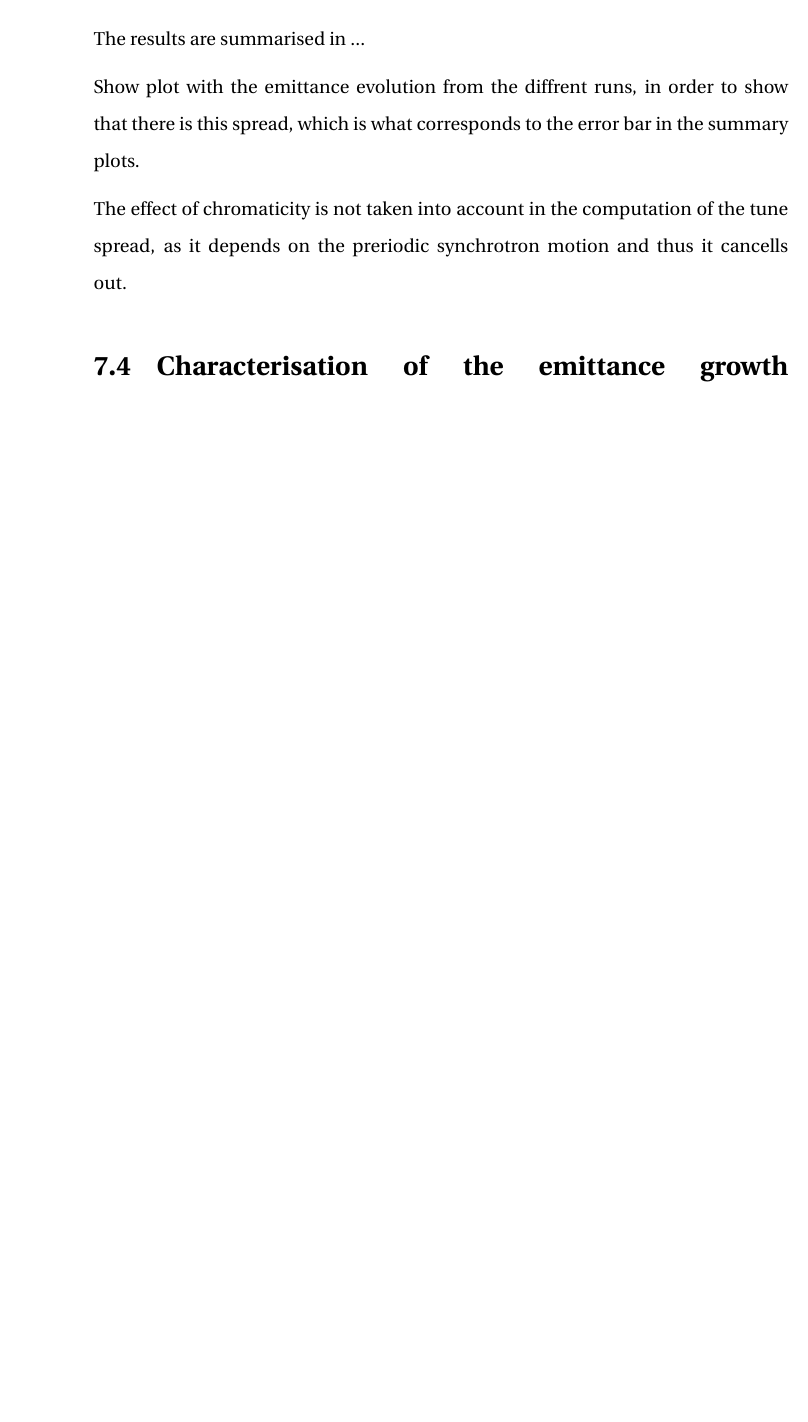
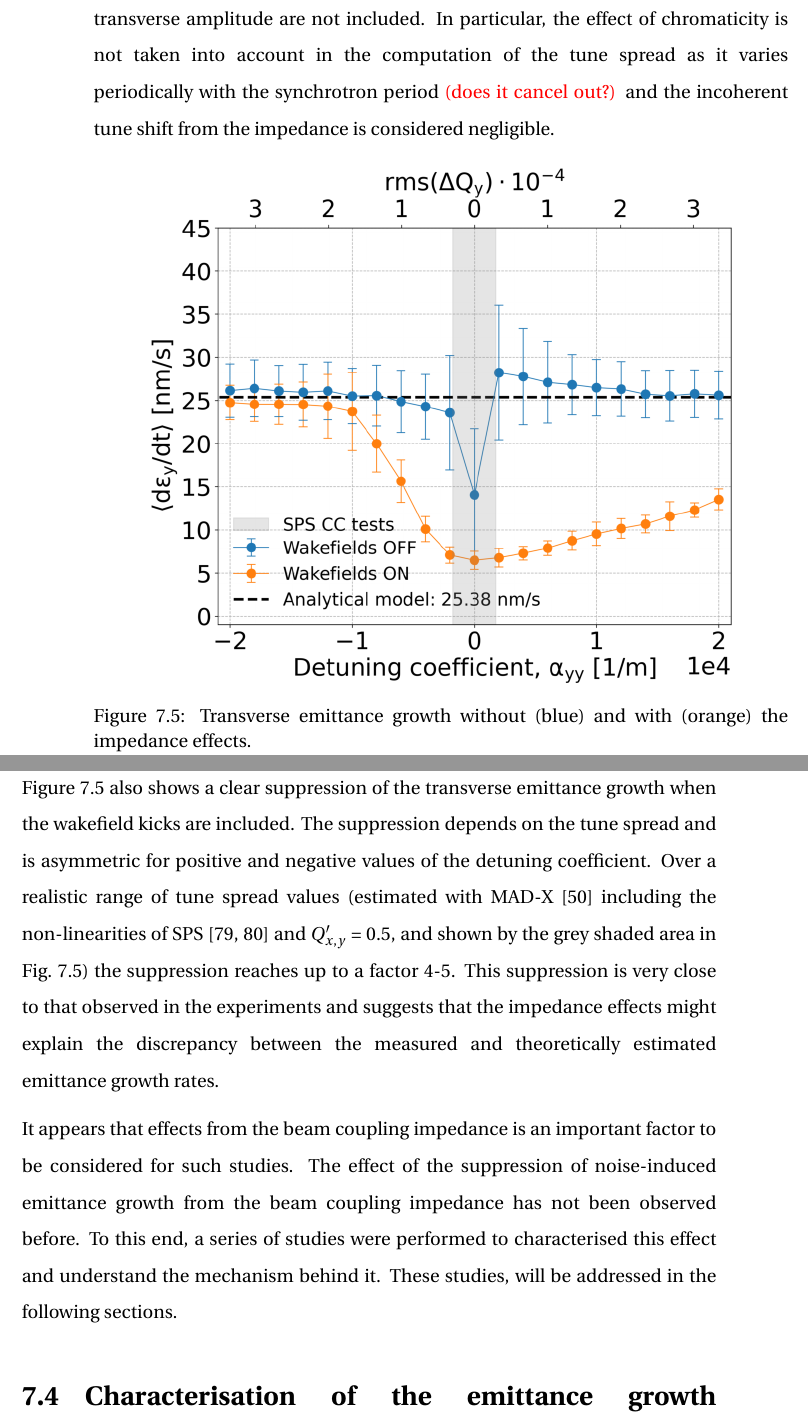
Before and after one commit to natriant/PhD_thesis, a LaTeX thesis (main.tex, which reads chapters/chapter07.tex): part of page 123 of 161 before the commit and two parts of pages 123 and 124 of 162 after it, the two joined at a grey line, cut at the place of the change, the shorter picture padded with empty space. Compiled offline with pdfLaTeX.

Commit message:
finalise section 7.3

```diff
--- a/chapters/chapter07.tex
+++ b/chapters/chapter07.tex
@@ -235,4 +238,10 @@ $\CC$ phase noise was applied as it was the dominant type in the 2018 experiment
 As mentioned in Chapter~\ref{Ch:2018_analyisis} the Landau octupoles were switched off during the 2018 $\CC$ experiment. Nevetherless, a residual non-linearity was present in the machine mainly due to multipole components in the dipole magnets~\cite{Carlà:2664976, Alekou:2640326}. As the machine non-linearities were not explicitly characterised during the experiment, the dependence on the octupole-like amplitude dependent tune spread was studied. Instead of using an actual octupolar (non-linear) element which would result to resonance excitation\footnote{In the real SPS machine the Landau octupoles are installed in families of focusing and defocusing in order to avoid the excitation of resonances.}, the amplitude dependent tune shift was introduced as changes to the phase advance of the particles depending on their individual action as discussed in Eq.~\eqref{eq:change_phase_advance_detunign}. More specifically, the dependence on the detuning coefficient in the vertical plane, $\alpha_{yy}$, was studied. In particular $\alpha_{yy}$ ranges from $-$20000 to 20000\,1/m . For the studies presented here and in the following sections of this chapter, the horizontal detuning coefficient and the cross-term were left at zero for simplicity, i.e.~$\alpha_{xx} = \alpha_{xy} = 0$. % for better control over the simulations. This choice is also based on the fact that their value doesn't affect the results.
 The sensitivity on the cross-term is discussed in the Chapter~\ref{Ch:experimental_CC_2022}, again for $\alpha_{xy} = 0$ as the horizontal coefficient does not affect the vertical emittance growth since there is no coupling between the two transverse planes.
 
-The geometric emittance value was computed every 100 turns (for computational efficiency) using the statistical definition which can be found in Eq.~\eqref{eq:geometric_emittance_v2}. The emittance growth rate was computed by performing a linear fit to the normalised (using Eq.~\eqref{eq:normalised_emittance}) emittance values over the simualtion turns ($N_\mathrm{turns}=10^5$). Twenty simulation runs were conducted, to reduce the uncertainty of the results. The initial bunch distribution and the sequence of the uncorrelated noise kicks were regenerated randomly for every run. The mean and the standard deviation (including the uncertainty on the slope of the fit) were computed over all the trials.
+
+The simulations were performed with and without the SPS impedance model to study its impact on the emittance growth induced by CC noise. Figure~\ref{fig:MD_2018_impedance_simulations} shows the dependence of the growth rates on the amplitude detuning coefficient, $\alpha_{yy}$. The secondary horizontal axis shows the resulting rms tune spread computed using Eq.~\eqref{eq:rms_amplitute_detuning_3}. Incoherent tune shift from other sources, than the detuning with transverse amplitude are not included. In particular, the effect of chromaticity is not taken into account in the computation of the tune spread as it varies periodically with the synchrotron period \textcolor{red}{(does it cancel out?)} and the incoherent tune shift from the impedance is considered negligible.
+
+\begin{figure}[!h] % at the directory of ipac22
+    \centering
+    \includegraphics[width=0.85\textwidth]{images/Ch7/deyRates_final_2018_PN_sps_270GeV_PN1e-8_400MHz_y-plane_QpxQpy5e-1_6D_Nb5e5_intensity3e10_ayyScan_wakesON_vs_OFF_vs_TuneSpreadvsExpectedSPS.png}
+        \caption{Transverse emittance growth without (blue) and with (orange) the impedance effects.}
@@ -239,14 +253,8 @@ The geometric emittance value was computed every 100 turns (for computational ef
+Figure~\ref{fig:MD_2018_impedance_simulations} also shows a clear suppression of the transverse emittance growth when the wakefield kicks are included. The suppression depends on the tune spread and is asymmetric for positive and negative values of the detuning coefficient. Over a realistic range of tune spread values (estimated with MAD-X~\cite{madx} including the non-linearities of SPS~\cite{Carlà:2664976, Alekou:2640326} and $Q^\prime_{x,y}$ = 0.5, and shown by the grey shaded area in Fig.~\ref{fig:MD_2018_impedance_simulations}) the suppression reaches up to a factor 4-5. This suppression is very close to that observed in the experiments and suggests that the impedance effects might explain the discrepancy between the measured and theoretically estimated emittance growth rates.
 
 
-The results are summarised in ...
+It appears that effects from the beam coupling impedance is an important factor to be considered for such studies. The effect of the suppression of noise-induced emittance growth from the beam coupling impedance has not been observed before. To this end, a series of studies were performed to characterised this effect and understand the mechanism behind it. These studies, will be addressed in the following sections.
 
-
-
-
-Show plot with the emittance evolution from the diffrent runs, in order to show that there is this spread, which is what corresponds to the error bar in the summary plots.
-
-
-The effect of chromaticity is not taken into account in the computation of the tune spread, as it depends on the preriodic synchrotron motion and thus it cancells out.
 
 \section{Characterisation of the emittance growth suppression by the impedance}
 
```
Also changed, not shown: images/Ch7/deyRates_final_2018_PN_sps_270GeV_PN1e-8_400MHz_y-plane_QpxQpy5e-1_6D_Nb5e5_intensity3e10_ayyScan_wakesON_vs_OFF_vs_TuneSpreadvsExpectedSPS.png (added), chapters/chapter07.tex (8 more changed lines).
